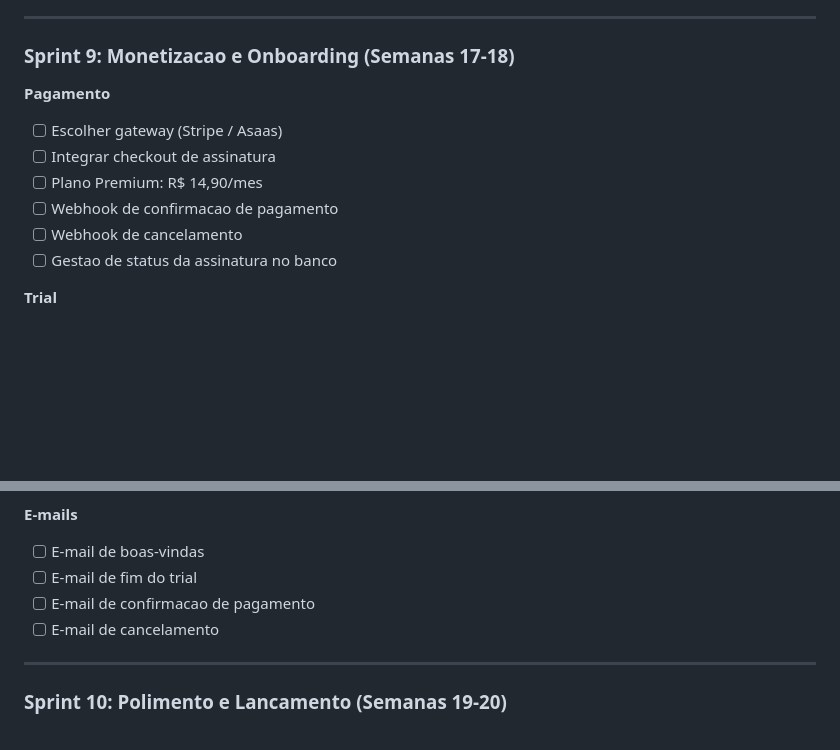
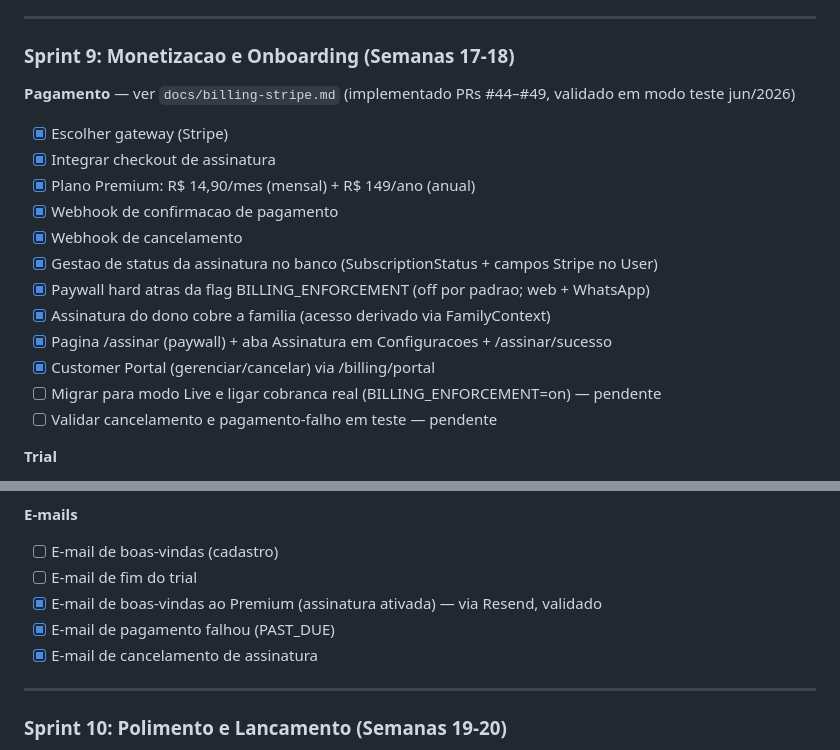
Before and after one commit to Caslumch/lemonfin, a Markdown page: CHECKLIST.md, 2 parts joined by grey strips. Rendered like a GitHub page; blank space fills up the shorter version.

```diff
--- a/CHECKLIST.md
+++ b/CHECKLIST.md
@@ -356,14 +356,20 @@
 
 ### Sprint 9: Monetizacao e Onboarding (Semanas 17-18)
 
-**Pagamento**
+**Pagamento** — ver `docs/billing-stripe.md` (implementado PRs #44–#49, validado em modo teste jun/2026)
 
-- [ ] Escolher gateway (Stripe / Asaas)
-- [ ] Integrar checkout de assinatura
-- [ ] Plano Premium: R$ 14,90/mes
-- [ ] Webhook de confirmacao de pagamento
-- [ ] Webhook de cancelamento
-- [ ] Gestao de status da assinatura no banco
+- [x] Escolher gateway (Stripe)
+- [x] Integrar checkout de assinatura
+- [x] Plano Premium: R$ 14,90/mes (mensal) + R$ 149/ano (anual)
+- [x] Webhook de confirmacao de pagamento
+- [x] Webhook de cancelamento
+- [x] Gestao de status da assinatura no banco (SubscriptionStatus + campos Stripe no User)
+- [x] Paywall hard atras da flag BILLING_ENFORCEMENT (off por padrao; web + WhatsApp)
+- [x] Assinatura do dono cobre a familia (acesso derivado via FamilyContext)
+- [x] Pagina /assinar (paywall) + aba Assinatura em Configuracoes + /assinar/sucesso
+- [x] Customer Portal (gerenciar/cancelar) via /billing/portal
+- [ ] Migrar para modo Live e ligar cobranca real (BILLING_ENFORCEMENT=on) — pendente
+- [ ] Validar cancelamento e pagamento-falho em teste — pendente
 
 **Trial**
 
@@ -388,10 +394,11 @@
 
 **E-mails**
 
-- [ ] E-mail de boas-vindas
+- [ ] E-mail de boas-vindas (cadastro)
 - [ ] E-mail de fim do trial
-- [ ] E-mail de confirmacao de pagamento
-- [ ] E-mail de cancelamento
+- [x] E-mail de boas-vindas ao Premium (assinatura ativada) — via Resend, validado
+- [x] E-mail de pagamento falhou (PAST_DUE)
+- [x] E-mail de cancelamento de assinatura
 
 ---
 
```
Also changed, not shown: ROADMAP.md (+6 -1 lines), docs/billing-stripe.md (added, +180 -0 lines).
